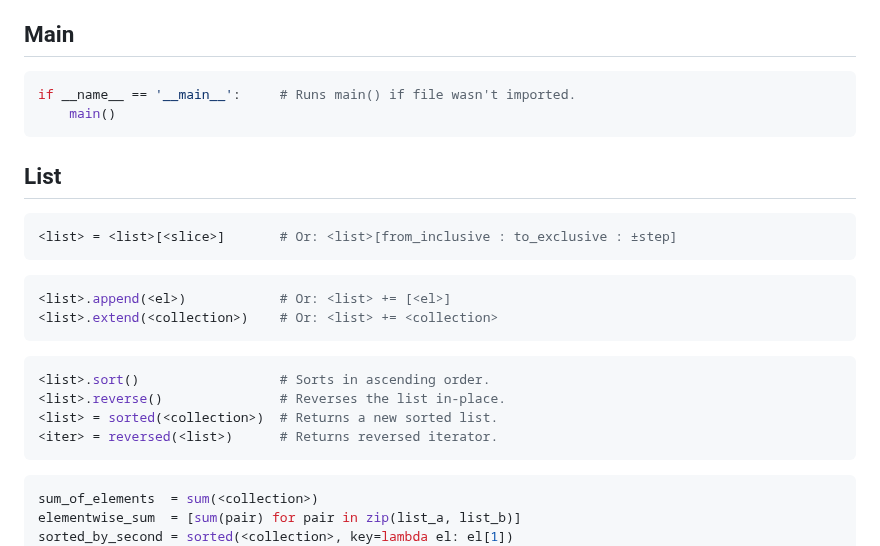
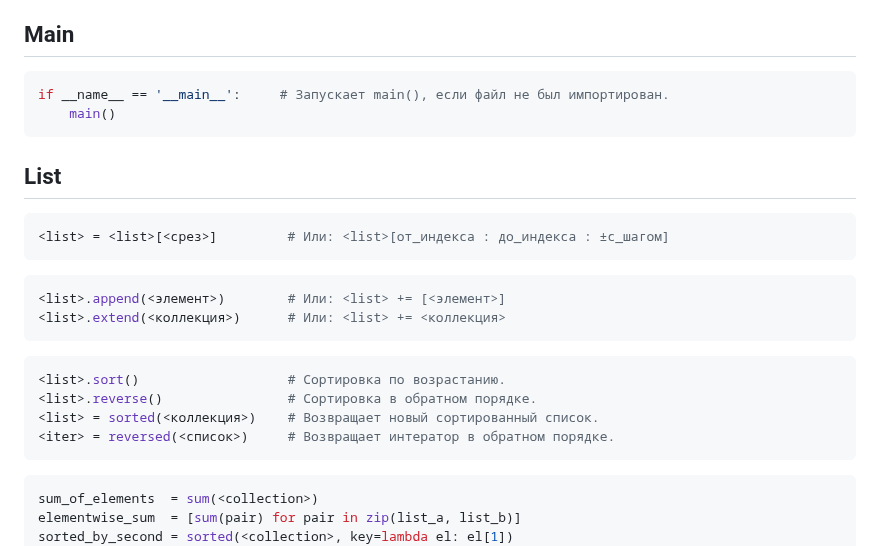
Before and after one commit to almaz8811/PythonHelper, a Markdown page: README.md, the part around the change. GitHub-like rendering.

````diff
--- a/README.md
+++ b/README.md
@@ -13,7 +13,7 @@
 Main
 ----
 ```python
-if __name__ == '__main__':     # Runs main() if file wasn't imported.
+if __name__ == '__main__':     # Запускает main(), если файл не был импортирован.
     main()
 ```
 
@@ -21,19 +21,19 @@ if __name__ == '__main__':     # Runs main() if file wasn't imported.
 List
 ----
 ```python
-<list> = <list>[<slice>]       # Or: <list>[from_inclusive : to_exclusive : ±step]
-```
-
-```python
-<list>.append(<el>)            # Or: <list> += [<el>]
-<list>.extend(<collection>)    # Or: <list> += <collection>
-```
-
-```python
-<list>.sort()                  # Sorts in ascending order.
-<list>.reverse()               # Reverses the list in-place.
-<list> = sorted(<collection>)  # Returns a new sorted list.
-<iter> = reversed(<list>)      # Returns reversed iterator.
+<list> = <list>[<срез>]         # Или: <list>[от_индекса : до_индекса : ±с_шагом]
+```
+
+```python
+<list>.append(<элемент>)        # Или: <list> += [<элемент>]
+<list>.extend(<коллекция>)      # Или: <list> += <коллекция>
+```
+
+```python
+<list>.sort()                   # Сортировка по возрастанию.
+<list>.reverse()                # Сортировка в обратном порядке.
+<list> = sorted(<коллекция>)    # Возвращает новый сортированный список.
+<iter> = reversed(<список>)     # Возвращает интератор в обратном порядке.
 ```
 
 ```python
````
